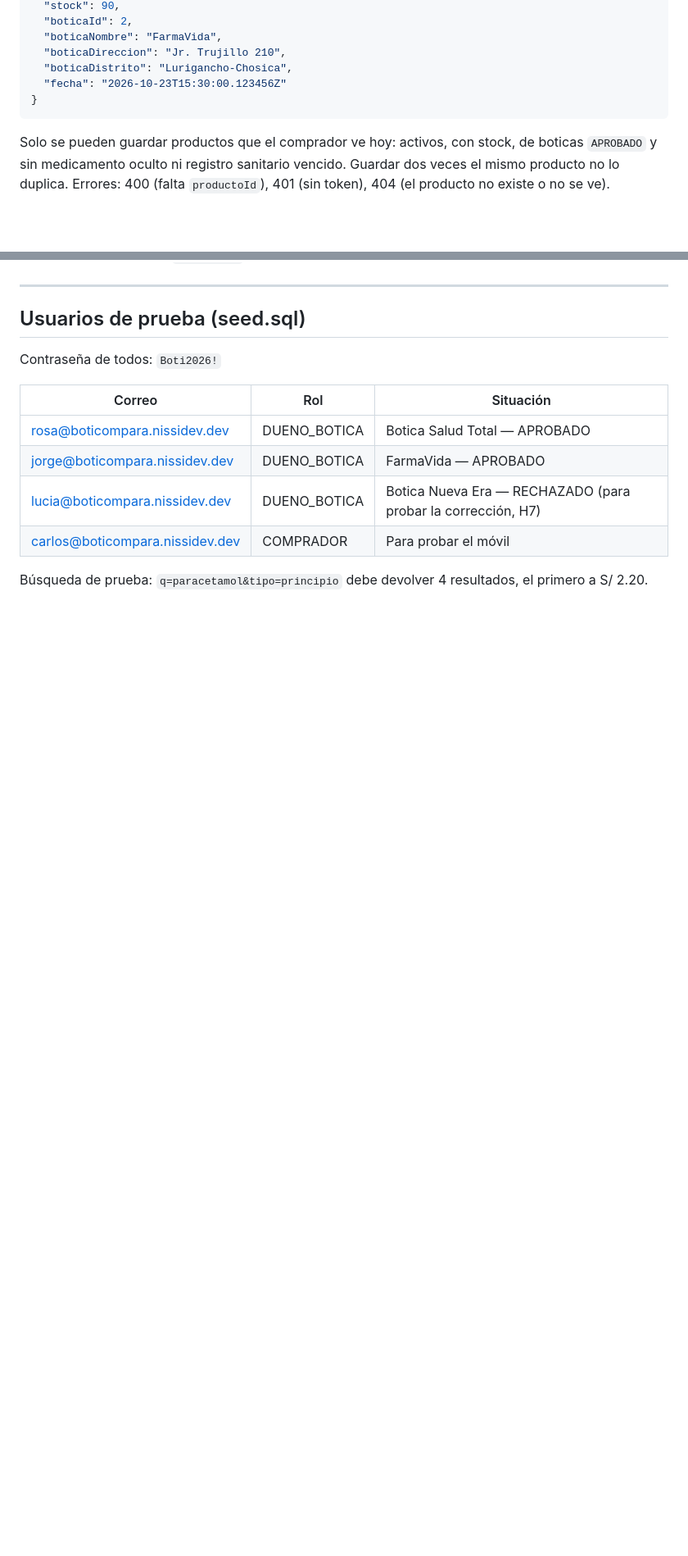
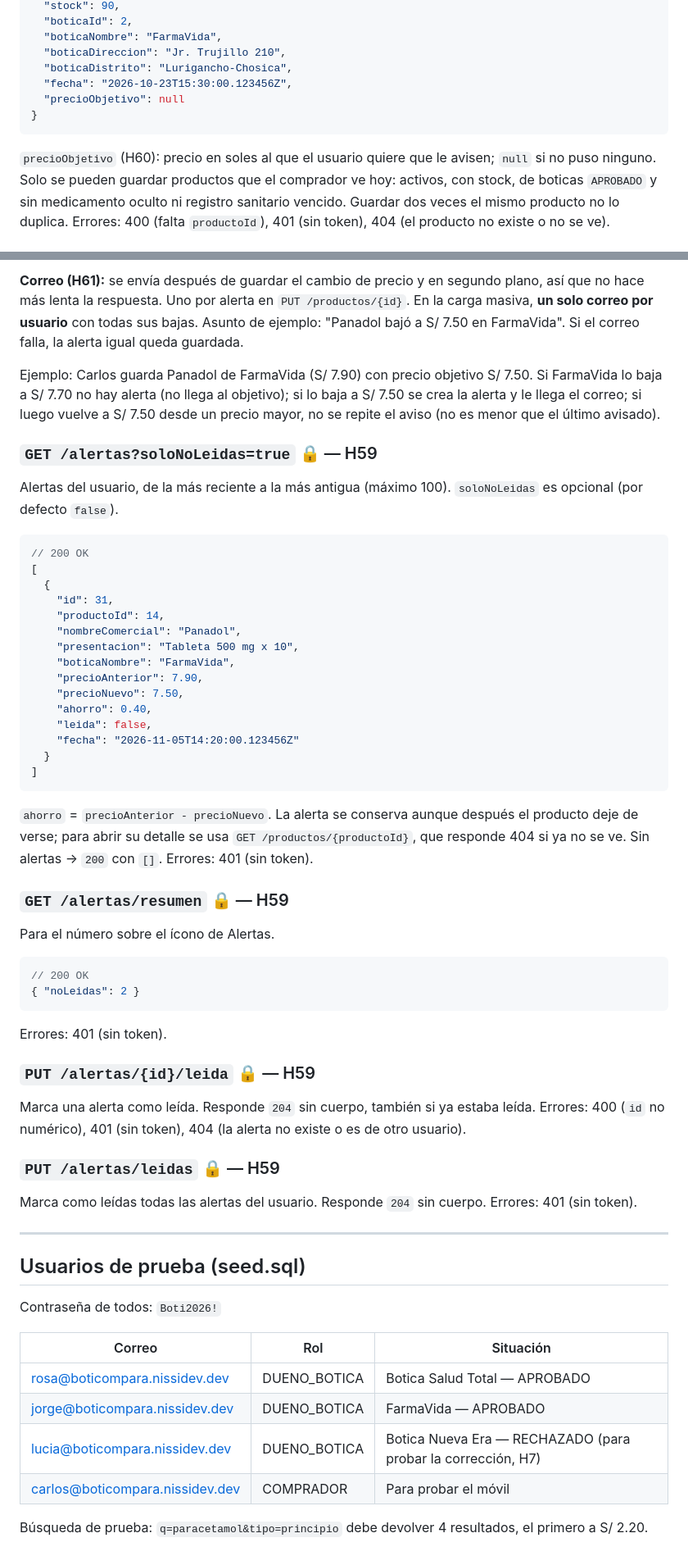
Before and after one commit to willardguillermo/boticompara, a Markdown page: docs/API.md, 2 parts joined by grey strips. Shown at 82% size. GitHub-like rendering; blank space fills up the shorter version.

Commit message:
docs(api): define las alertas de precio, el precio objetivo y las notificaciones (H59, H60, H61, H66)

````diff
--- a/docs/API.md
+++ b/docs/API.md
@@ -461,9 +474,11 @@ Productos que el comprador guarda para volver a verlos. Los tres endpoints piden
   "boticaNombre": "FarmaVida",
   "boticaDireccion": "Jr. Trujillo 210",
   "boticaDistrito": "Lurigancho-Chosica",
-  "fecha": "2026-10-23T15:30:00.123456Z"
+  "fecha": "2026-10-23T15:30:00.123456Z",
+  "precioObjetivo": null
 }
 ```
+`precioObjetivo` (H60): precio en soles al que el usuario quiere que le avisen; `null` si no puso ninguno.
 Solo se pueden guardar productos que el comprador ve hoy: activos, con stock, de boticas `APROBADO` y sin medicamento oculto ni registro sanitario vencido. Guardar dos veces el mismo producto no lo duplica.
 Errores: 400 (falta `productoId`), 401 (sin token), 404 (el producto no existe o no se ve).
 
@@ -487,3 +534,44 @@ Errores: 400 (`productoId` no numérico), 401 (sin token).
+**Correo (H61):** se envía después de guardar el cambio de precio y en segundo plano, así que no hace más lenta la respuesta. Uno por alerta en `PUT /productos/{id}`. En la carga masiva, **un solo correo por usuario** con todas sus bajas. Asunto de ejemplo: "Panadol bajó a S/ 7.50 en FarmaVida". Si el correo falla, la alerta igual queda guardada.
+
+Ejemplo: Carlos guarda Panadol de FarmaVida (S/ 7.90) con precio objetivo S/ 7.50. Si FarmaVida lo baja a S/ 7.70 no hay alerta (no llega al objetivo); si lo baja a S/ 7.50 se crea la alerta y le llega el correo; si luego vuelve a S/ 7.50 desde un precio mayor, no se repite el aviso (no es menor que el último avisado).
+
+### `GET /alertas?soloNoLeidas=true` 🔒 — H59
+Alertas del usuario, de la más reciente a la más antigua (máximo 100). `soloNoLeidas` es opcional (por defecto `false`).
+```json
+// 200 OK
+[
+  {
+    "id": 31,
+    "productoId": 14,
+    "nombreComercial": "Panadol",
+    "presentacion": "Tableta 500 mg x 10",
+    "boticaNombre": "FarmaVida",
+    "precioAnterior": 7.90,
+    "precioNuevo": 7.50,
+    "ahorro": 0.40,
+    "leida": false,
+    "fecha": "2026-11-05T14:20:00.123456Z"
+  }
+]
+```
+`ahorro` = `precioAnterior - precioNuevo`. La alerta se conserva aunque después el producto deje de verse; para abrir su detalle se usa `GET /productos/{productoId}`, que responde 404 si ya no se ve. Sin alertas → `200` con `[]`.
+Errores: 401 (sin token).
+
+### `GET /alertas/resumen` 🔒 — H59
+Para el número sobre el ícono de Alertas.
+```json
+// 200 OK
+{ "noLeidas": 2 }
+```
+Errores: 401 (sin token).
+
+### `PUT /alertas/{id}/leida` 🔒 — H59
+Marca una alerta como leída. Responde `204` sin cuerpo, también si ya estaba leída.
+Errores: 400 (`id` no numérico), 401 (sin token), 404 (la alerta no existe o es de otro usuario).
+
+### `PUT /alertas/leidas` 🔒 — H59
+Marca como leídas todas las alertas del usuario. Responde `204` sin cuerpo.
+Errores: 401 (sin token).
 
 ---
 
````
Also changed, not shown: other parts of docs/API.md (+49 -4 lines).
